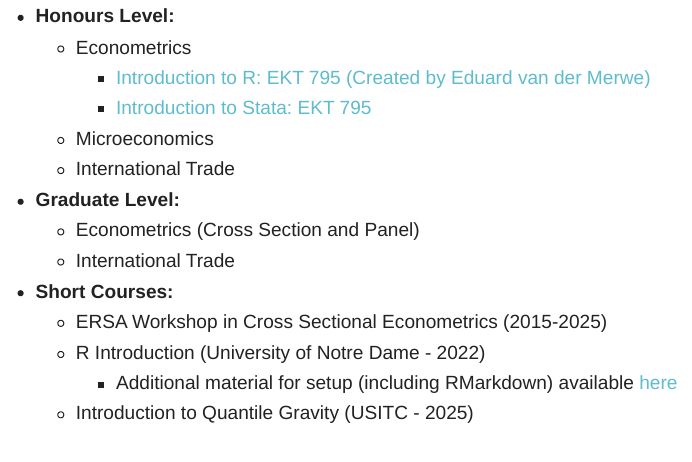
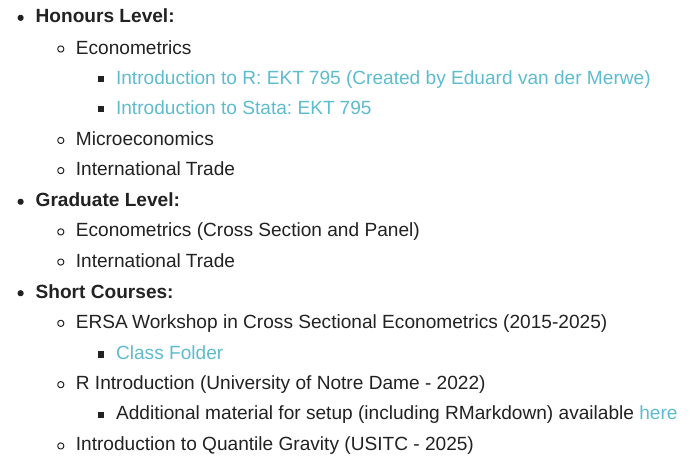
Before and after one commit to mwclance/matthew_clance.github.io, an R Markdown document (teaching.Rmd): the page in a window 1100 px wide, from 750 px down. The pictures show the output file teaching.html that the author committed with the source, opened offline; library style sheets and scripts come from the installed R packages.

Commit message:
Add files via upload

```diff
--- a/teaching.Rmd
+++ b/teaching.Rmd
@@ -24,6 +24,7 @@ output: html_document
   - International Trade
 - **Short Courses:**
   - ERSA Workshop in Cross Sectional Econometrics (2015-2025)
+    - [Class Folder](https://drive.google.com/drive/folders/1T8FaJMw3BugT5wnfRvcT4UWuw1UxEyDG?usp=sharing)
   - R Introduction (University of Notre Dame - 2022)
     - Additional material for setup (including RMarkdown) available [here](setup-guide.html)
   - Introduction to Quantile Gravity (USITC - 2025)
```
Also changed, not shown: teaching.html.
